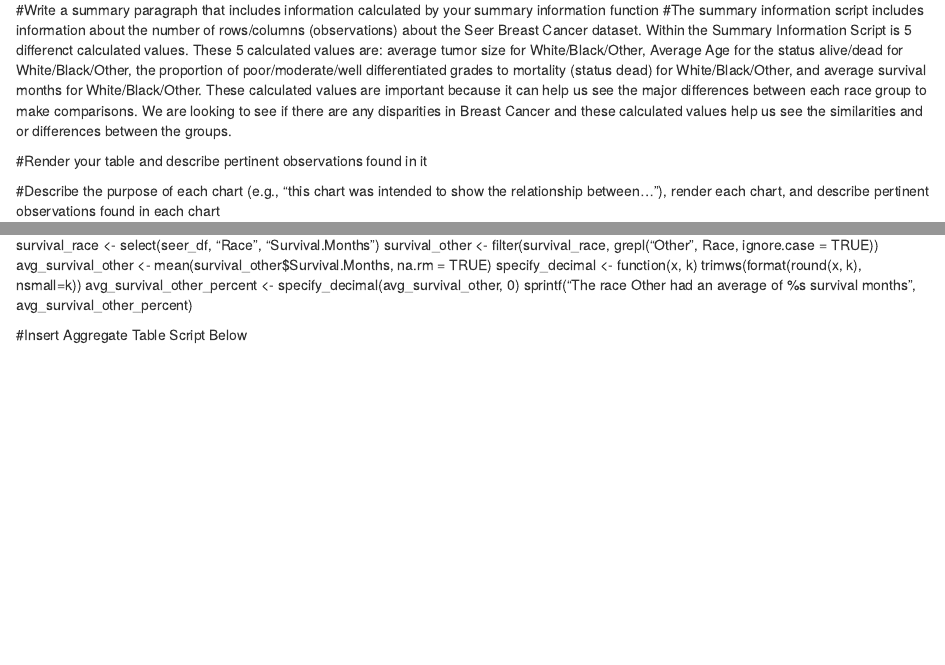
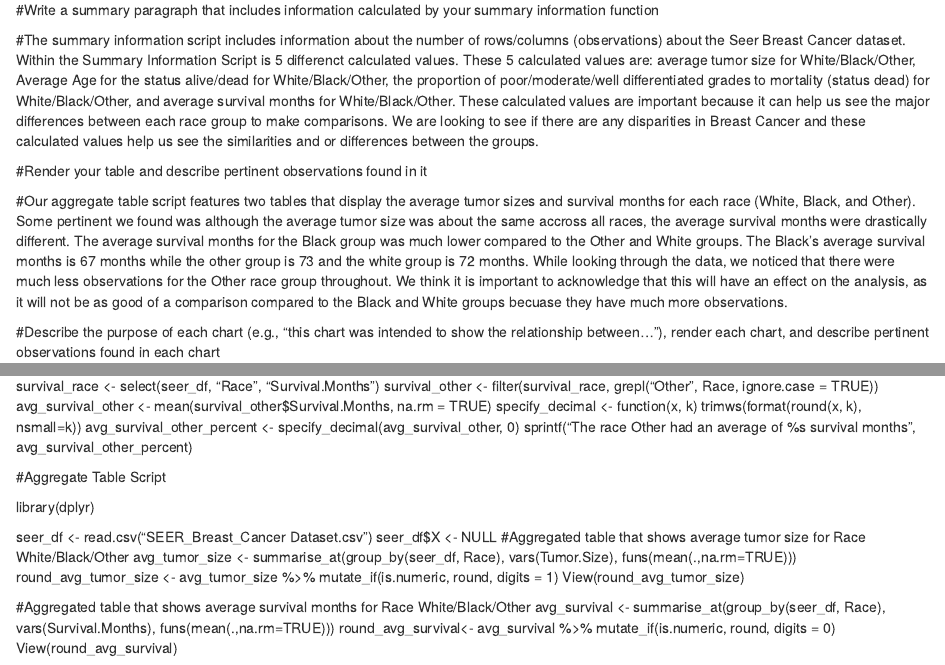
Before and after one commit to lamnhung/SAN, an R Markdown document (index.Rmd): the page in a window 1100 px wide, from 100 px down, and a second part further down, joined at a grey line. Rendered offline with R 4.5, knitr and Pandoc, with nearby package versions.

Commit message:
finished Aggregate Table Script

```diff
--- a/index.Rmd
+++ b/index.Rmd
@@ -3,10 +3,13 @@
 #The SEER Breast Cancer Dataset shows cancer patient's age, race, martial status, stages, grade, tumor size, estrogen/progesterone status, regional node, survival months, and life status (dead or alive). The data is collected by SEER which provides information on population-based cancer statistics.
 
 #Write a summary paragraph that includes information calculated by your summary information function
+
 #The summary information script includes information about the number of rows/columns (observations) about the Seer Breast Cancer dataset. Within the Summary Information Script is 5 differenct calculated values. These 5 calculated values are: average tumor size for White/Black/Other, Average Age for the status alive/dead for White/Black/Other, the proportion of poor/moderate/well differentiated grades to mortality (status dead) for White/Black/Other, and average survival months for White/Black/Other. These calculated values are important because it can help us see the major differences between each race group to make comparisons. We are looking to see if there are any disparities in Breast Cancer and these calculated values help us see the similarities and or differences between the groups.
 
 
 #Render your table and describe pertinent observations found in it
+
+#Our aggregate table script features two tables that display the average tumor sizes and survival months for each race (White, Black, and Other). Some pertinent we found was although the average tumor size was about the same accross all races, the average survival months were drastically different. The average survival months for the Black group was much lower compared to the Other and White groups. The Black's average survival months is 67 months while the other group is 73 and the white group is 72 months. While looking through the data, we noticed that there were much less observations for the Other race group throughout. We think it is important to acknowledge that this will have an effect on the analysis, as it will not be as good of a comparison compared to the Black and White groups becuase they have much more observations.
 
 #Describe the purpose of each chart (e.g., "this chart was intended to show the relationship between..."), render each chart, and describe pertinent observations found in each chart
 
@@ -289,5 +292,24 @@ specify_decimal <- function(x, k) trimws(format(round(x, k), nsmall=k))
 avg_survival_other_percent <- specify_decimal(avg_survival_other, 0)
 sprintf("The race Other had an average of %s survival months", avg_survival_other_percent)
 
+#Aggregate Table Script
 
-#Insert Aggregate Table Script Below
+library(dplyr)
+
+seer_df <- read.csv("SEER_Breast_Cancer Dataset.csv")
+seer_df$X <- NULL
+#Aggregated table that shows average tumor size for Race White/Black/Other
+avg_tumor_size <- summarise_at(group_by(seer_df, Race), vars(Tumor.Size), funs(mean(.,na.rm=TRUE)))
+round_avg_tumor_size <- avg_tumor_size %>%
+  mutate_if(is.numeric,
+            round,
+            digits = 1)
+View(round_avg_tumor_size)
+
+#Aggregated table that shows average survival months for Race White/Black/Other
+avg_survival <- summarise_at(group_by(seer_df, Race), vars(Survival.Months), funs(mean(.,na.rm=TRUE)))
+round_avg_survival<- avg_survival %>%
+  mutate_if(is.numeric,
+            round,
+            digits = 0)
+View(round_avg_survival)
```
